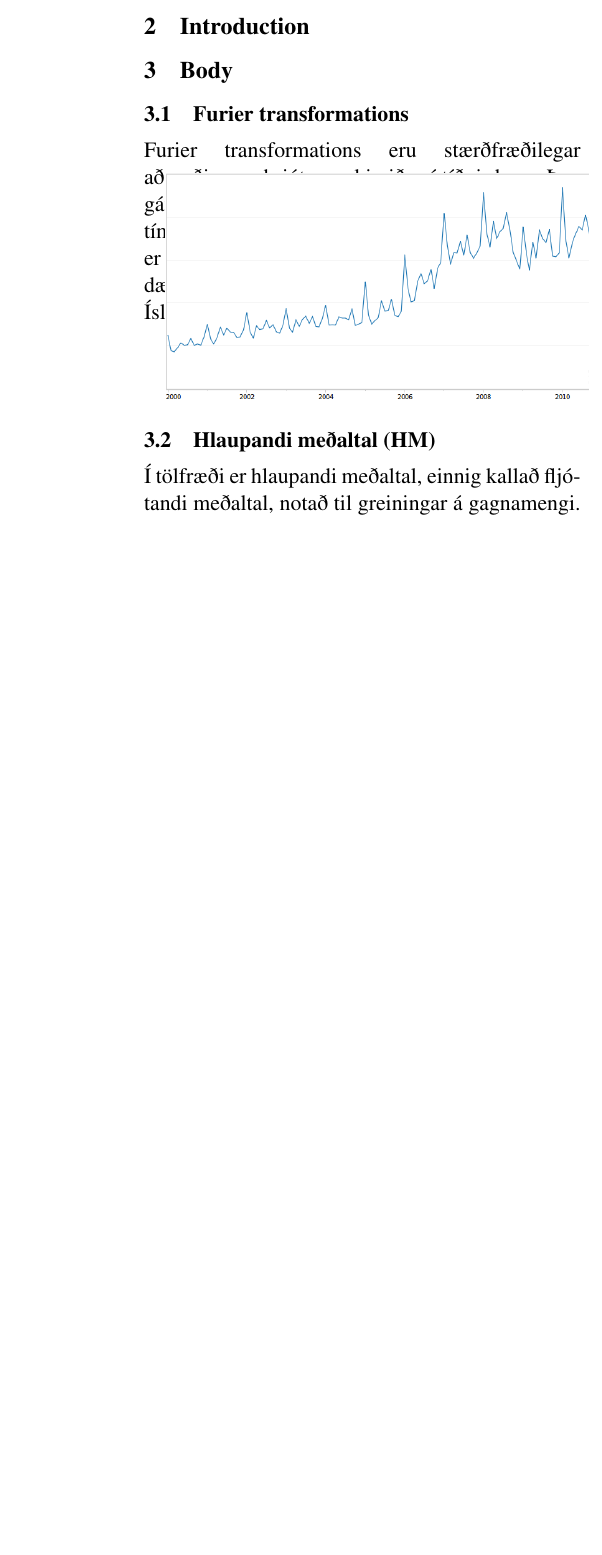
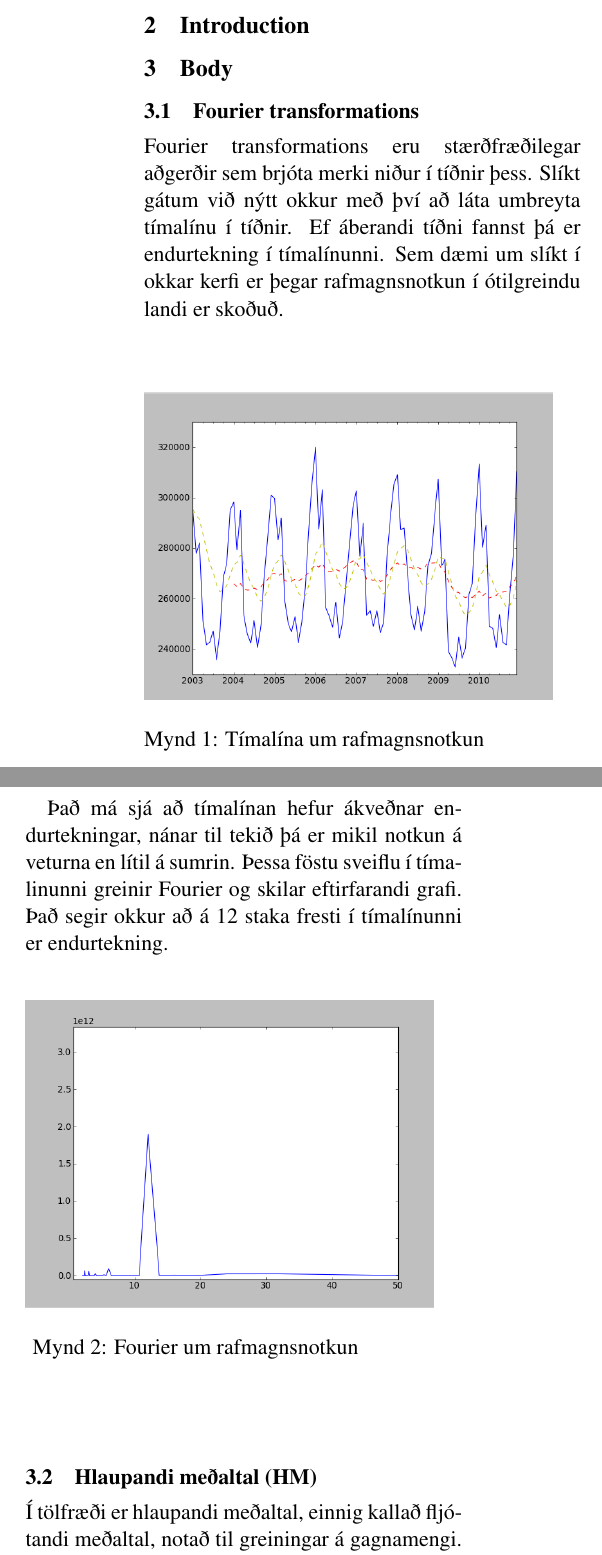
Before and after one commit to ragnarls08/Stanley, a LaTeX document (TechnicalReport/TaekniSkyrsla.tex): part of one column of the page before the commit and two parts of the columns of page 1 of 2 after it, the two joined at a grey line, cut so that both start at the same text, the shorter picture padded with empty space. The pictures show the PDF file TechnicalReport/TaekniSkyrsla.pdf that the author committed with the source.

Commit message:
Fourier komið nema hvað eftir er að segja nákvæmlega hvernig við notum

```diff
--- a/TechnicalReport/TaekniSkyrsla.tex
+++ b/TechnicalReport/TaekniSkyrsla.tex
@@ -53,16 +54,35 @@
 \section{Introduction}
 \section{Body}
 \subsection{Fourier transformations}
-Fourier transformations eru stærðfræðilegar aðgerðir sem brjóta merki niður í tíðnir þess. Þær gátum við nýtt okkur með því að láta umbreyta
-tímalínu í tíðnir og ef áberandi virk tíðni fannst, þá er ferli í tímalínunni sem er að endurtakast. Sem dæmi um slíkt í okkar kerfi er þegar
-kortavelta á Íslandi er skoðuð.\\\\
-Það má sjá að tímalínan hefur ákveðnar endurtekningar á EFITR AÐ SETJA INN UPPLŶSINGAR
+Fourier transformations eru stærðfræðilegar aðgerðir sem brjóta merki niður í tíðnir þess. Slíkt gátum við nýtt okkur með því að láta umbreyta
+tímalínu í tíðnir. Ef áberandi tíðni fannst þá er endurtekning í tímalínunni. Sem dæmi um slíkt í okkar kerfi er þegar
+rafmagnsnotkun í ótilgreindu landi er skoðuð.\\
 
-Hér er svo mynd af því sem Fourier skilar. Þar má sjá að hann greinir endurtekningu á XXXXXXX fresti.
+\begin{wrapfigure}{l}{6cm}
+%\begin{figure}
+ \begin{center}
+ \includegraphics[width=.45\textwidth]{Rafmagnsnotkun.png}
+ \caption{Tímalína um rafmagnsnotkun}
+  \end{center}
+%\end{figure}
+\end{wrapfigure}
+\hfill
+\\\\\\\\\\\\\\\\\\\\\\\\\\\\\\\\\\\
 
-\begin{picture}(2,2)
- \includegraphics[width=.50\textwidth]{Kortavelta.png}
-\end{picture}
+Það má sjá að tímalínan hefur ákveðnar endurtekningar, nánar til tekið þá er mikil notkun á veturna en lítil á sumrin.
+Þessa föstu sveiflu í tímalinunni greinir Fourier og skilar eftirfarandi grafi.
+Það segir okkur að á 12 staka fresti í tímalínunni er endurtekning.
+
+\begin{wrapfigure}{l}{6cm}
+%\begin{figure}
+ \begin{center}
+ \includegraphics[width=.45\textwidth]{Fourier.png}
+ \caption{Fourier um rafmagnsnotkun}
+  \end{center}
+%\end{figure}
+\end{wrapfigure}
+\hfill
+\\\\\\\\\\\\\\\\\\\\\\\\\\\\\\\\\\\
 
 \subsection{Hlaupandi meðaltal (HM)}
 Í tölfræði er hlaupandi meðaltal, einnig kallað fljótandi meðaltal, notað til greiningar á gagnamengi.
```
Also changed, not shown: TechnicalReport/Fourier.png (added), TechnicalReport/Rafmagnsnotkun.png (added), TechnicalReport/TaekniSkyrsla.pdf, TechnicalReport/TaekniSkyrsla.tex (5 more changed lines), 2 other files.
